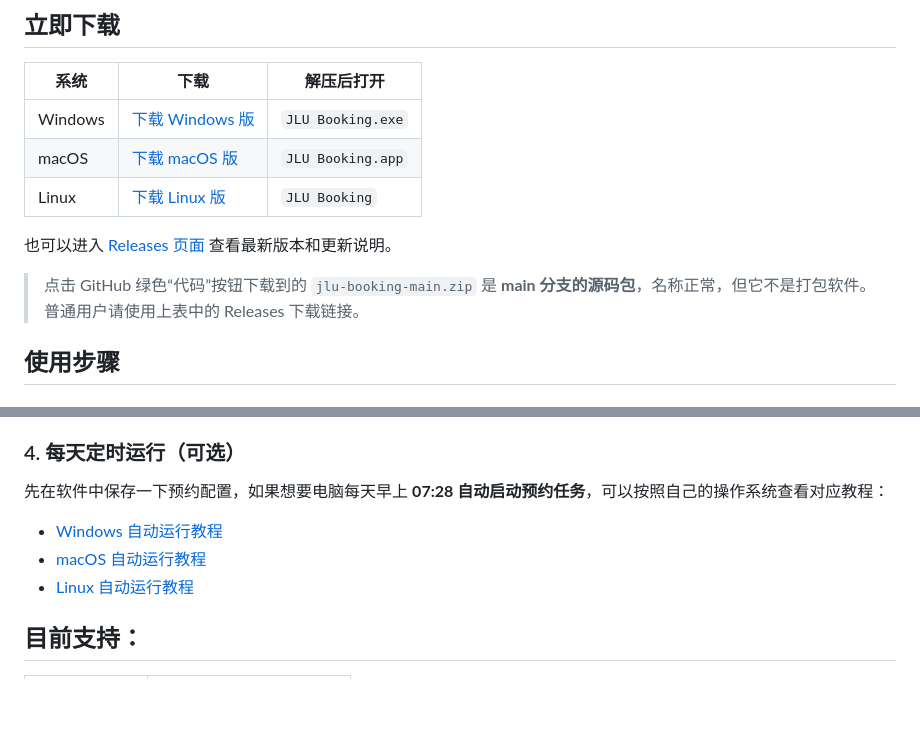
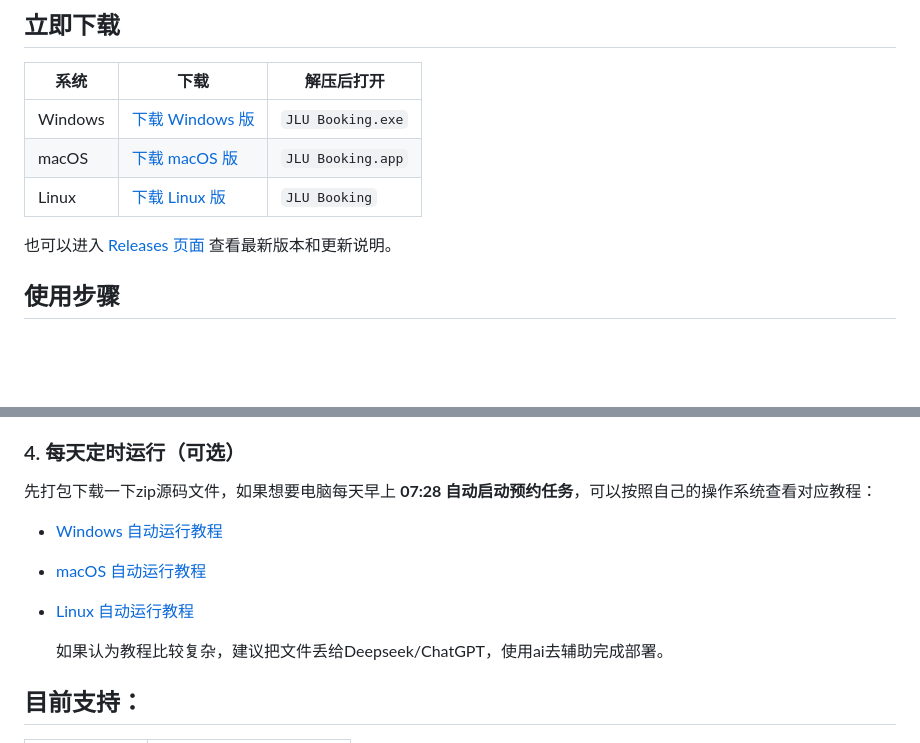
Before and after one commit to xiaoyoumi9924/jlu-booking, a Markdown page: README.md, 2 parts joined by grey strips. Rendered like a GitHub page; blank space fills up the shorter version.

```diff
--- a/README.md
+++ b/README.md
@@ -19,7 +19,6 @@
 
 也可以进入 [Releases 页面](https://github.com/xiaoyoumi9924/jlu-booking/releases/latest) 查看最新版本和更新说明。
 
-> 点击 GitHub 绿色“代码”按钮下载到的 `jlu-booking-main.zip` 是 **main 分支的源码包**，名称正常，但它不是打包软件。普通用户请使用上表中的 Releases 下载链接。
 
 ## 使用步骤
 
@@ -73,11 +72,13 @@ Linux：运行 `JLU Booking`
 
 ### 4. 每天定时运行（可选）
 
-先在软件中保存一下预约配置，如果想要电脑每天早上 **07:28 自动启动预约任务**，可以按照自己的操作系统查看对应教程：
+先打包下载一下zip源码文件，如果想要电脑每天早上 **07:28 自动启动预约任务**，可以按照自己的操作系统查看对应教程：
 
 - [Windows 自动运行教程](docs/automation-windows.md)
 - [macOS 自动运行教程](docs/automation-macos.md)
 - [Linux 自动运行教程](docs/automation-linux.md)
+
+  如果认为教程比较复杂，建议把文件丢给Deepseek/ChatGPT，使用ai去辅助完成部署。
 
 ## 目前支持：
 
```
